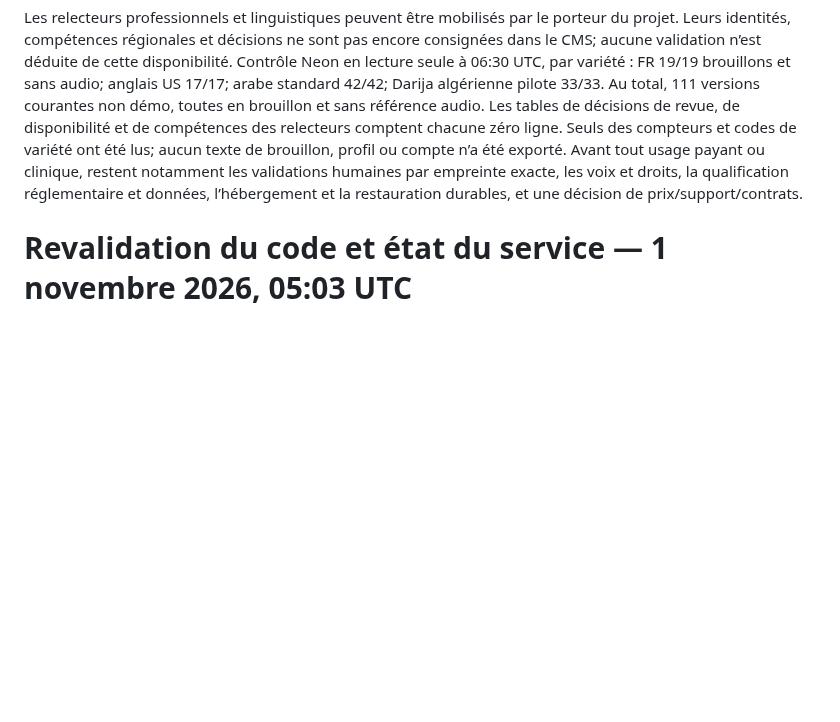
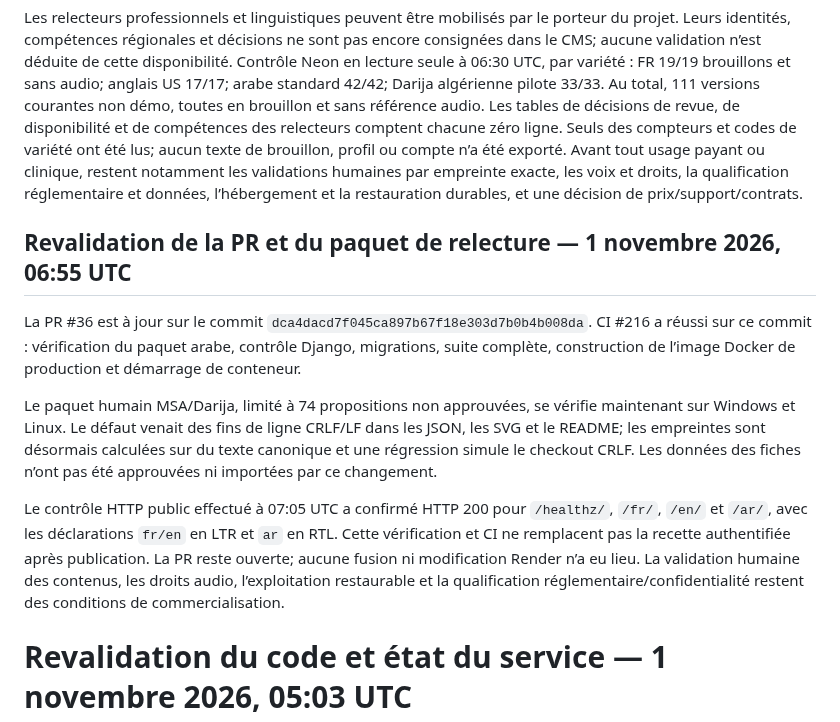
Before and after one commit to Midotech31/nehedrou, a Markdown page: docs/COMMERCIALISATION_PROGRESS_20261101.md, the part around the change. GitHub-like rendering; blank space fills up the shorter version.

Commit message:
Record cross-platform review pack verification

```diff
--- a/docs/COMMERCIALISATION_PROGRESS_20261101.md
+++ b/docs/COMMERCIALISATION_PROGRESS_20261101.md
@@ -7,6 +7,14 @@ Recette interactive BrowserAct 1.5.0 sur la version Render `c629e9053ad6da965862
 État Render relu à 06:25 UTC : `nehedrou-demo` reste sur le plan gratuit, commit `c629e905`, branche `main`, déclenchement automatique configuré sur commit et `healthCheckPath` vide. Les déploiements récents restent déclenchés par API. Le Blueprint contient `/healthz/`, mais l’API Render n’offre pas ici d’outil de mise à jour de ce paramètre; la configuration effective n’est pas alignée. Le service gratuit reste une démo, pas une base pour une offre commerciale avec données réelles.
 
 Les relecteurs professionnels et linguistiques peuvent être mobilisés par le porteur du projet. Leurs identités, compétences régionales et décisions ne sont pas encore consignées dans le CMS; aucune validation n’est déduite de cette disponibilité. Contrôle Neon en lecture seule à 06:30 UTC, par variété : FR 19/19 brouillons et sans audio; anglais US 17/17; arabe standard 42/42; Darija algérienne pilote 33/33. Au total, 111 versions courantes non démo, toutes en brouillon et sans référence audio. Les tables de décisions de revue, de disponibilité et de compétences des relecteurs comptent chacune zéro ligne. Seuls des compteurs et codes de variété ont été lus; aucun texte de brouillon, profil ou compte n’a été exporté. Avant tout usage payant ou clinique, restent notamment les validations humaines par empreinte exacte, les voix et droits, la qualification réglementaire et données, l’hébergement et la restauration durables, et une décision de prix/support/contrats.
+## Revalidation de la PR et du paquet de relecture — 1 novembre 2026, 06:55 UTC
+
+La PR #36 est à jour sur le commit `dca4dacd7f045ca897b67f18e303d7b0b4b008da`. CI #216 a réussi sur ce commit : vérification du paquet arabe, contrôle Django, migrations, suite complète, construction de l’image Docker de production et démarrage de conteneur.
+
+Le paquet humain MSA/Darija, limité à 74 propositions non approuvées, se vérifie maintenant sur Windows et Linux. Le défaut venait des fins de ligne CRLF/LF dans les JSON, les SVG et le README; les empreintes sont désormais calculées sur du texte canonique et une régression simule le checkout CRLF. Les données des fiches n’ont pas été approuvées ni importées par ce changement.
+
+Le contrôle HTTP public effectué à 07:05 UTC a confirmé HTTP 200 pour `/healthz/`, `/fr/`, `/en/` et `/ar/`, avec les déclarations `fr/en` en LTR et `ar` en RTL. Cette vérification et CI ne remplacent pas la recette authentifiée après publication. La PR reste ouverte; aucune fusion ni modification Render n’a eu lieu. La validation humaine des contenus, les droits audio, l’exploitation restaurable et la qualification réglementaire/confidentialité restent des conditions de commercialisation.
+
 # Revalidation du code et état du service — 1 novembre 2026, 05:03 UTC
 ## Vérification HTTP publique — 1 novembre 2026, 07:05 UTC
 
```
